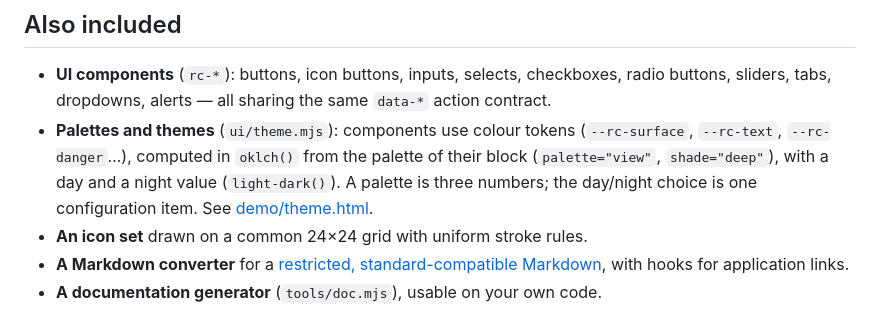
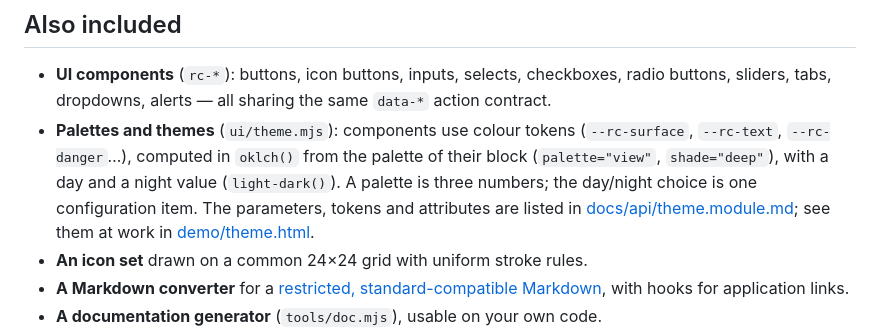
Before and after one commit to Rigalto/ricochet, a Markdown page: README.md, the part around the change. Drawn GitHub-style.

Commit message:
Ajout d'un lien vers 'theme.module.md'

```diff
--- a/README.md
+++ b/README.md
@@ -207,7 +207,8 @@ The events that Ricochet emits and listens to, and the `rc` prefix reserved for
 - **Palettes and themes** (`ui/theme.mjs`): components use colour tokens (`--rc-surface`, `--rc-text`,
   `--rc-danger`…), computed in `oklch()` from the palette of their block (`palette="view"`, `shade="deep"`), with a
   day and a night value (`light-dark()`). A palette is three numbers; the day/night choice is one configuration item.
-  See [demo/theme.html](demo/theme.html).
+  The parameters, tokens and attributes are listed in [docs/api/theme.module.md](docs/api/theme.module.md); see them
+  at work in [demo/theme.html](demo/theme.html).
 - **An icon set** drawn on a common 24×24 grid with uniform stroke rules.
 - **A Markdown converter** for a [restricted, standard-compatible Markdown](docs/MARKDOWN.md), with hooks for
   application links.
```
